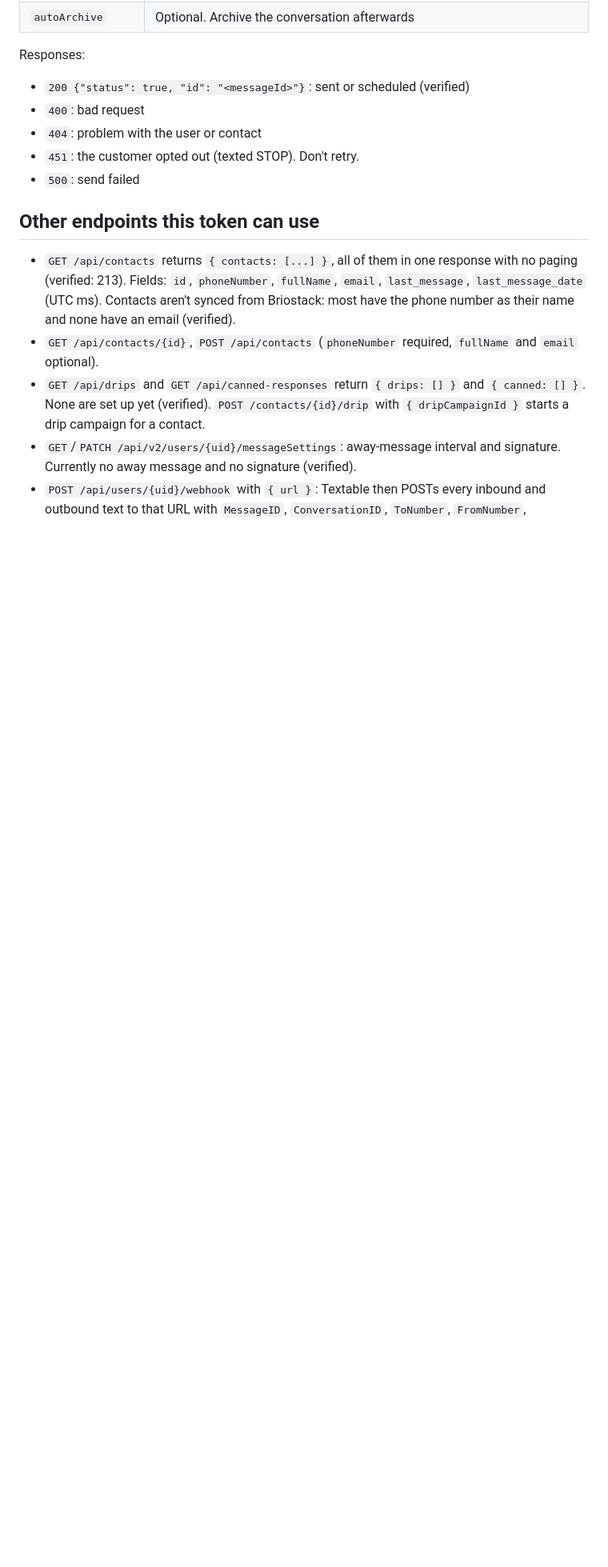
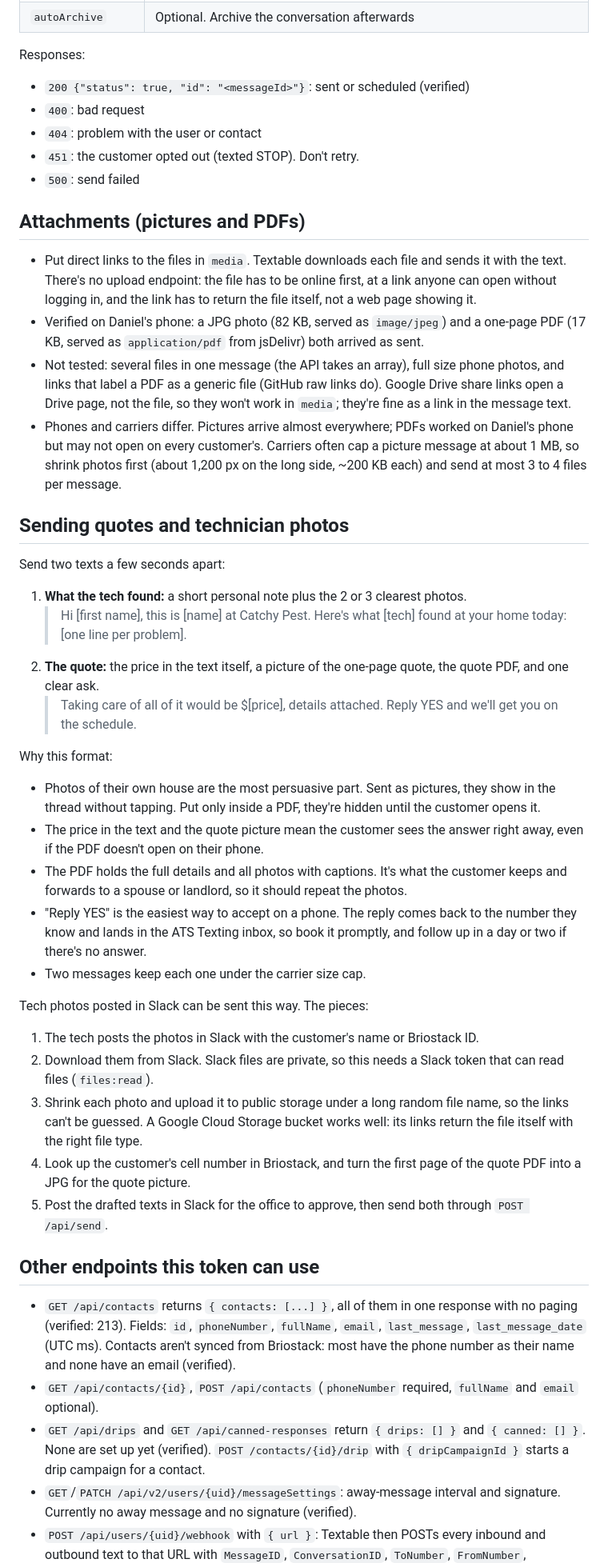
Before and after one commit to Catchy-Pest-Solutions/Claude-Daily-Helper-Routine, a Markdown page: daily-routine/TEXTABLE_API.md, the part around one of its changes. Shown at 80% size. Rendered like a GitHub page; blank space fills up the shorter version.

Commit message:
Textable doc: attachment test results and how to text quotes
Records the live picture and PDF attachment tests, what the media field
needs (direct public links), carrier size limits, and a recommended
two-text format for sending technician photos and quotes, including how
photos posted in Slack would get to the customer.

Co-Authored-By: Claude Opus 5.5 <noreply@anthropic.com>
Claude-Session: https://claude.ai/code/session_013oKRwxBLftuGxiRZeKnX2B

```diff
--- a/daily-routine/TEXTABLE_API.md
+++ b/daily-routine/TEXTABLE_API.md
@@ -57,6 +57,68 @@ Responses:
 - `404`: problem with the user or contact
 - `451`: the customer opted out (texted STOP). Don't retry.
 - `500`: send failed
+
+## Attachments (pictures and PDFs)
+
+- Put direct links to the files in `media`. Textable downloads each file
+  and sends it with the text. There's no upload endpoint: the file has to
+  be online first, at a link anyone can open without logging in, and the
+  link has to return the file itself, not a web page showing it.
+- Verified on Daniel's phone: a JPG photo (82 KB, served as `image/jpeg`)
+  and a one-page PDF (17 KB, served as `application/pdf` from jsDelivr)
+  both arrived as sent.
+- Not tested: several files in one message (the API takes an array), full
+  size phone photos, and links that label a PDF as a generic file (GitHub
+  raw links do). Google Drive share links open a Drive page, not the file,
+  so they won't work in `media`; they're fine as a link in the message
+  text.
+- Phones and carriers differ. Pictures arrive almost everywhere; PDFs
+  worked on Daniel's phone but may not open on every customer's. Carriers
+  often cap a picture message at about 1 MB, so shrink photos first (about
+  1,200 px on the long side, ~200 KB each) and send at most 3 to 4 files
+  per message.
+
+## Sending quotes and technician photos
+
+Send two texts a few seconds apart:
+
+1. **What the tech found:** a short personal note plus the 2 or 3 clearest
+   photos.
+   > Hi [first name], this is [name] at Catchy Pest. Here's what [tech]
+   > found at your home today: [one line per problem].
+2. **The quote:** the price in the text itself, a picture of the one-page
+   quote, the quote PDF, and one clear ask.
+   > Taking care of all of it would be $[price], details attached. Reply
+   > YES and we'll get you on the schedule.
+
+Why this format:
+
+- Photos of their own house are the most persuasive part. Sent as
+  pictures, they show in the thread without tapping. Put only inside a
+  PDF, they're hidden until the customer opens it.
+- The price in the text and the quote picture mean the customer sees the
+  answer right away, even if the PDF doesn't open on their phone.
+- The PDF holds the full details and all photos with captions. It's what
+  the customer keeps and forwards to a spouse or landlord, so it should
+  repeat the photos.
+- "Reply YES" is the easiest way to accept on a phone. The reply comes back
+  to the number they know and lands in the ATS Texting inbox, so book it
+  promptly, and follow up in a day or two if there's no answer.
+- Two messages keep each one under the carrier size cap.
+
+Tech photos posted in Slack can be sent this way. The pieces:
+
+1. The tech posts the photos in Slack with the customer's name or
+   Briostack ID.
+2. Download them from Slack. Slack files are private, so this needs a
+   Slack token that can read files (`files:read`).
+3. Shrink each photo and upload it to public storage under a long random
+   file name, so the links can't be guessed. A Google Cloud Storage bucket
+   works well: its links return the file itself with the right file type.
+4. Look up the customer's cell number in Briostack, and turn the first
+   page of the quote PDF into a JPG for the quote picture.
+5. Post the drafted texts in Slack for the office to approve, then send
+   both through `POST /api/send`.
 
 ## Other endpoints this token can use
 
```
Also changed, not shown: other parts of daily-routine/TEXTABLE_API.md (+1 -1 lines).
